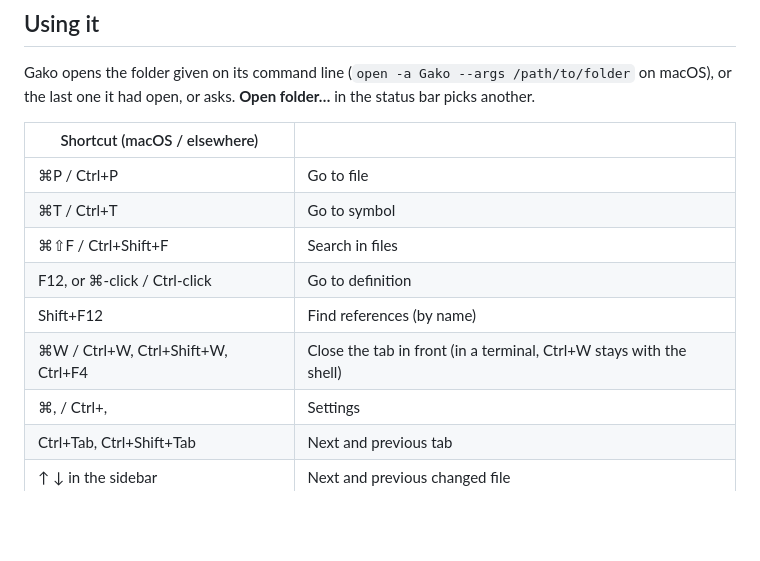
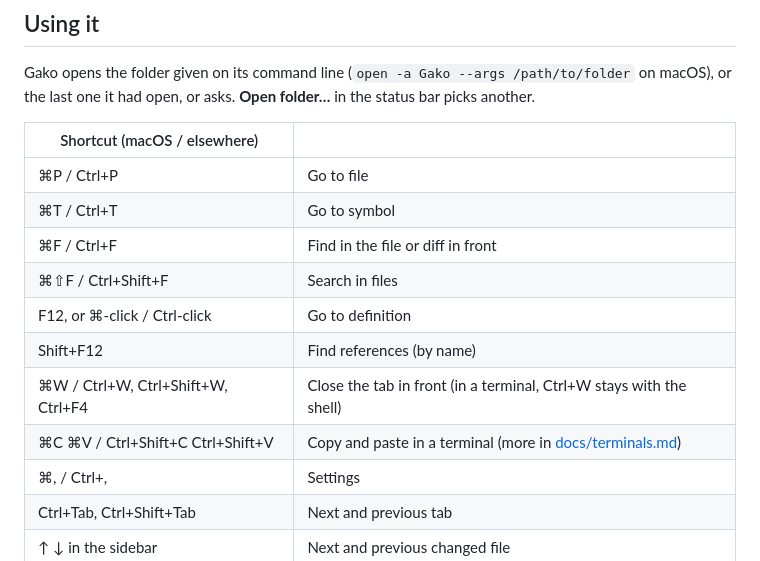
Before and after one commit to gako-app/gako, a Markdown page: README.md, the part around the change. Rendered like a GitHub page; blank space fills up the shorter version.

Commit message:
List find and terminal copy and paste among the README's shortcuts
Signed-off-by: João Sena Ribeiro <sena@smux.net>

```diff
--- a/README.md
+++ b/README.md
@@ -74,10 +74,12 @@ or the last one it had open, or asks. **Open folder…** in the status bar picks
 |---|---|
 | ⌘P / Ctrl+P | Go to file |
 | ⌘T / Ctrl+T | Go to symbol |
+| ⌘F / Ctrl+F | Find in the file or diff in front |
 | ⌘⇧F / Ctrl+Shift+F | Search in files |
 | F12, or ⌘-click / Ctrl-click | Go to definition |
 | Shift+F12 | Find references (by name) |
 | ⌘W / Ctrl+W, Ctrl+Shift+W, Ctrl+F4 | Close the tab in front (in a terminal, Ctrl+W stays with the shell) |
+| ⌘C ⌘V / Ctrl+Shift+C Ctrl+Shift+V | Copy and paste in a terminal (more in [docs/terminals.md](docs/terminals.md#copy-and-paste)) |
 | ⌘, / Ctrl+, | Settings |
 | Ctrl+Tab, Ctrl+Shift+Tab | Next and previous tab |
 | ↑ ↓ in the sidebar | Next and previous changed file |
```
